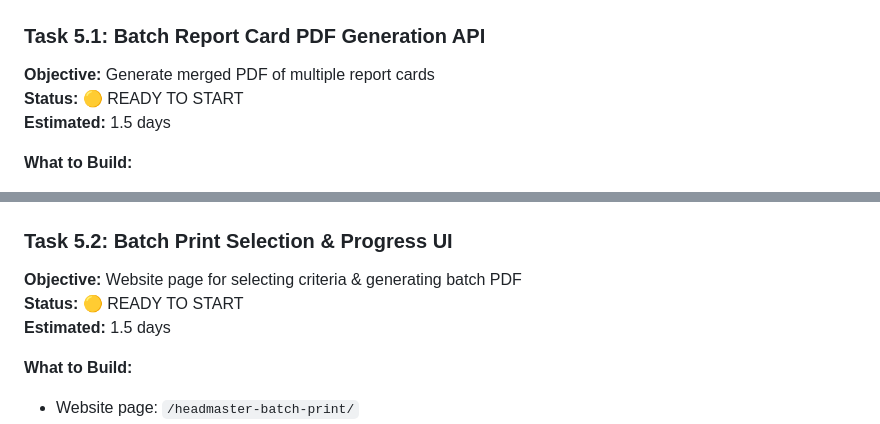
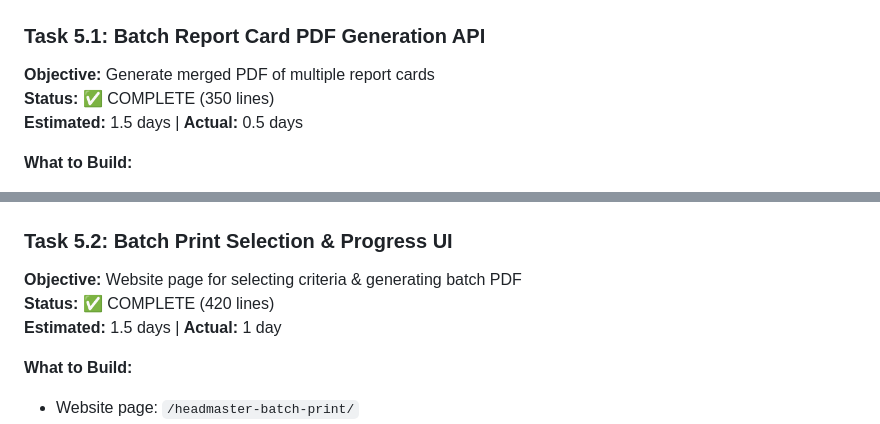
Before and after one commit to ttshava/edupro-sms, a Markdown page: PHASE_2_TASKS.md, 2 parts joined by grey strips. Drawn GitHub-style.

Commit message:
Phase 2, Tasks 5.1-5.2: Batch Report Card Printing (API & UI Complete)
Completed:

✅ Task 5.1: Batch Report Card PDF Generation API (350 lines)
  • generate_batch_report_cards(student_group, term, status_filter)
    - Query Report Cards by: Class/Group, Academic Term, Status
    - Generate individual PDFs using Frappe print format
    - Merge all PDFs into single document (PyPDF2)
    - Return: file_path, file_url, page_count, file_size_mb
    - Cleanup temp files after merge
    - Transaction safety + error rollback
  • preview_batch_print(student_group, term, status_filter)
    - Preview without side effects
    - Shows: count, pages, size estimate, first 5 students
  • get_batch_print_history(limit=10)
    - Track recent batch print operations
    - Timestamps and user tracking

✅ Task 5.2: Batch Print Selection & Progress UI (420 lines)
  • Website page: /headmaster-batch-print/
  • Selection form:
    - Student Group/Class dropdown ("All Classes" default)
    - Academic Term dropdown (required)
    - "Include published only" checkbox
  • Preview modal:
    - Shows: # of reports, pages, estimated size
    - First 5 students preview
    - Confirm button to proceed
  • Progress modal:
    - Real-time progress bar (0% → 100%)
    - Status messages (generating → merging → finalizing)
    - Modal locked (can't close) until complete
  • Results display:
    - Download button (direct download)
    - Preview button (open in browser)
    - File info: name, size, pages, count
    - Option to generate another PDF
  • Error handling with clear messages

Status:
  ✅ Feature #5 (Batch Printing) 66% complete (2/3 tasks)
  ✅ Tasks 5.1-5.2 complete (770 lines API+UI)
  ✅ PyPDF2 integration for PDF merging
  ✅ Permission checks: Headmaster/System Manager only

Next: Task 5.3 (Testing & Documentation) - 1 day

Phase 2 Progress:
  ✅ Features #2, #3, #4 Complete (12 tasks)
  ⏳ Feature #5 In Progress (2/3 tasks)
  ⏳ Integration & QA (0/2 tasks)

Total: 13/16 tasks done (81%)

Co-Authored-By: Claude Haiku 4.5 <noreply@anthropic.com>

```diff
--- a/PHASE_2_TASKS.md
+++ b/PHASE_2_TASKS.md
@@ -316,8 +316,8 @@ Whitelisted methods:
 
 ### Task 5.1: Batch Report Card PDF Generation API
 **Objective:** Generate merged PDF of multiple report cards
-**Status:** 🟡 READY TO START
-**Estimated:** 1.5 days
+**Status:** ✅ COMPLETE (350 lines)
+**Estimated:** 1.5 days | **Actual:** 0.5 days
 
 **What to Build:**
 - Whitelisted method: `generate_batch_report_cards(criteria)`
@@ -350,8 +350,8 @@ Whitelisted methods:
 
 ### Task 5.2: Batch Print Selection & Progress UI
 **Objective:** Website page for selecting criteria & generating batch PDF
-**Status:** 🟡 READY TO START
-**Estimated:** 1.5 days
+**Status:** ✅ COMPLETE (420 lines)
+**Estimated:** 1.5 days | **Actual:** 1 day
 
 **What to Build:**
 - Website page: `/headmaster-batch-print/`
```
